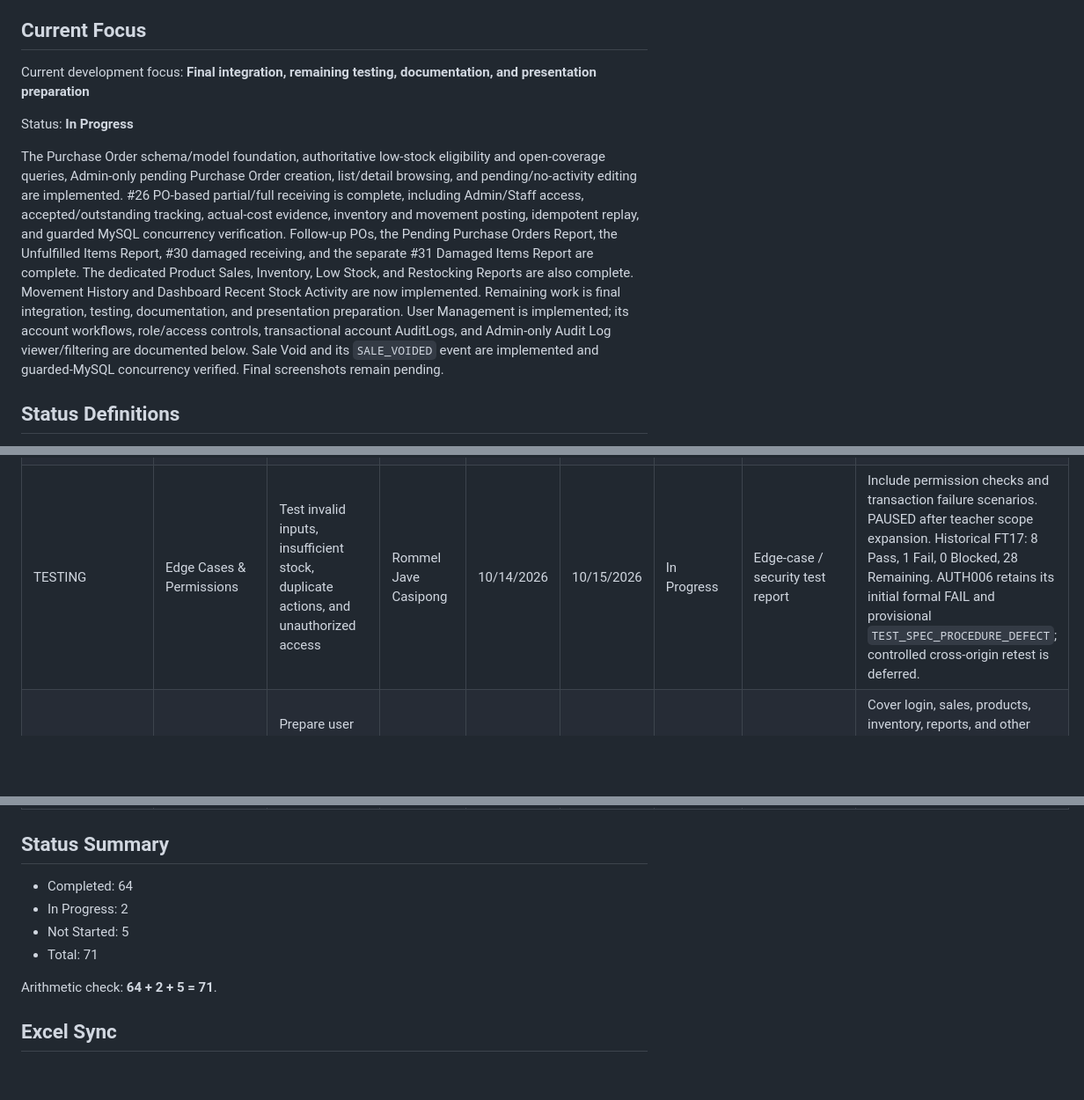
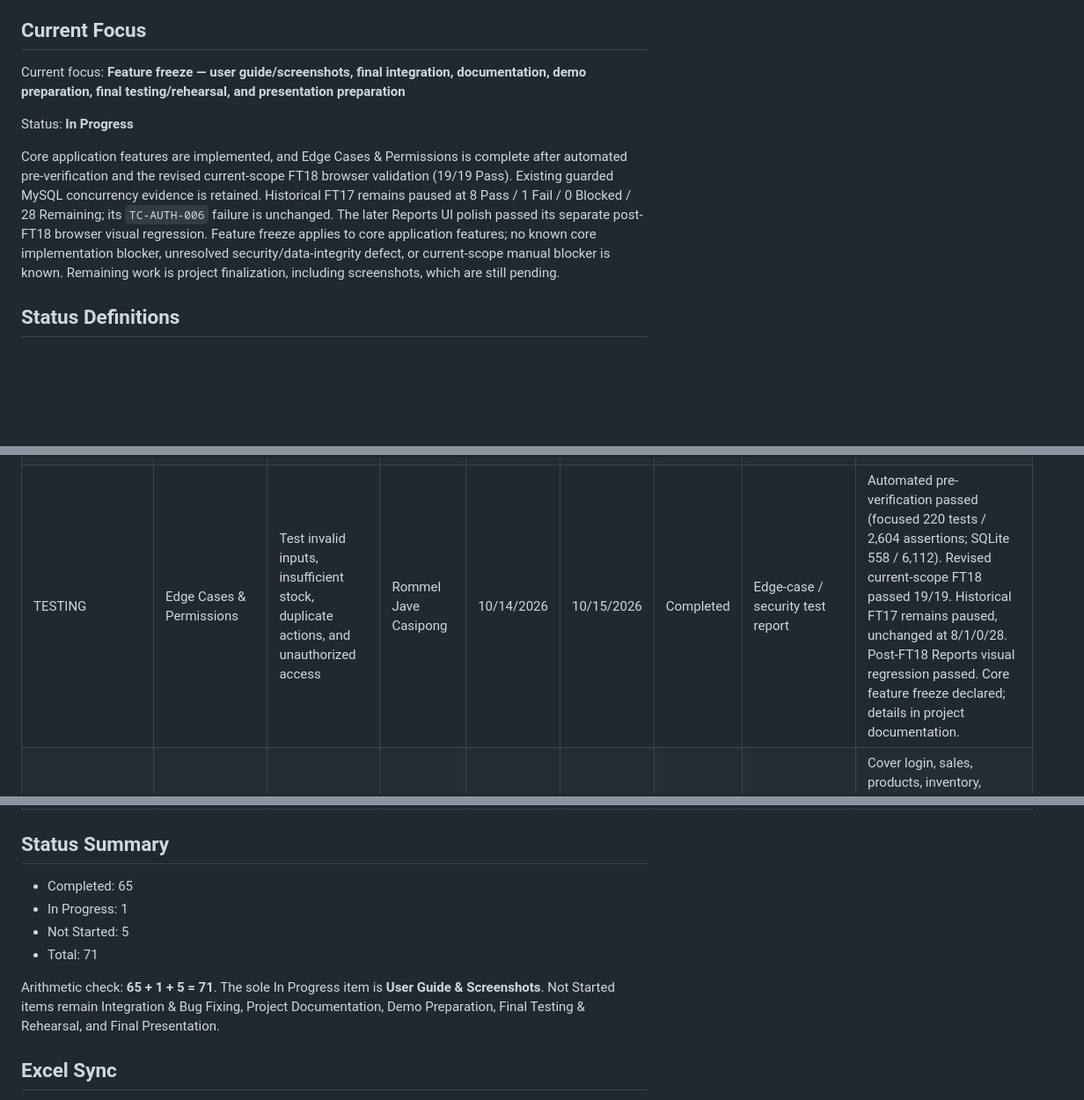
Before and after one commit to wariza818189/3a-trackpro-system, a Markdown page: docs/project-tracker.md, 3 parts joined by grey strips. Shown at 88% size. Rendered like a GitHub page; blank space fills up the shorter version.

```diff
--- a/docs/project-tracker.md
+++ b/docs/project-tracker.md
@@ -14,26 +14,20 @@ project status.
 
 ## Current Focus
 
-Current development focus: **Final integration, remaining testing, documentation, and presentation preparation**
+Current focus: **Feature freeze — user guide/screenshots, final integration, documentation, demo preparation, final testing/rehearsal, and presentation preparation**
 
 Status: **In Progress**
 
-The Purchase Order schema/model foundation, authoritative low-stock eligibility
-and open-coverage queries, Admin-only pending Purchase Order creation,
-list/detail browsing, and pending/no-activity editing are implemented. #26
-PO-based partial/full receiving is complete, including Admin/Staff access,
-accepted/outstanding tracking, actual-cost evidence, inventory and movement
-posting, idempotent replay, and guarded MySQL concurrency verification.
-Follow-up POs, the Pending Purchase Orders Report, the Unfulfilled Items Report,
-#30 damaged receiving, and the separate #31 Damaged Items Report are complete.
-The dedicated Product Sales, Inventory, Low Stock, and Restocking Reports are
-also complete. Movement History and Dashboard Recent Stock Activity are now
-implemented. Remaining work is final integration, testing, documentation, and
-presentation preparation.
-User Management is implemented; its account workflows, role/access controls,
-transactional account AuditLogs, and Admin-only Audit Log viewer/filtering are
-documented below. Sale Void and its `SALE_VOIDED` event are implemented and
-guarded-MySQL concurrency verified. Final screenshots remain pending.
+Core application features are implemented, and Edge Cases & Permissions is
+complete after automated pre-verification and the revised current-scope FT18
+browser validation (19/19 Pass). Existing guarded MySQL concurrency evidence
+is retained. Historical FT17 remains paused at 8 Pass / 1 Fail / 0 Blocked /
+28 Remaining; its `TC-AUTH-006` failure is unchanged. The later Reports UI
+polish passed its separate post-FT18 browser visual regression. Feature freeze
+applies to core application features; no known core implementation blocker,
+unresolved security/data-integrity defect, or current-scope manual blocker is
+known. Remaining work is project finalization, including screenshots, which
+are still pending.
 
 ## Status Definitions
 
@@ -112,7 +106,7 @@ guarded-MySQL concurrency verified. Final screenshots remain pending.
 | AUDIT TRAIL | View Logs | Display audit trail records | Rommel Jave Casipong | 10/12/2026 | 10/14/2026 | Completed | Working audit trail viewer | Admin-only read-only `/audit-logs` page; one row per AuditLog with Manila timestamp, current actor account context, action, affected-record context, description, and allowlisted change summary. |
 | AUDIT TRAIL | Filter Logs | Search and filter audit trail records | Rommel Jave Casipong | 10/12/2026 | 10/14/2026 | Completed | Working audit log filtering | Actor (`audit_logs.user_id`), stored action, and optional inclusive Manila `date_from` / `date_to` filters compose with AND; all-time default, partial dates, fail-closed validation, and pagination persistence are implemented. |
 | TESTING | Functional Testing | Test all completed modules and document errors or unexpected results | Rommel Jave Casipong | 10/12/2026 | 10/13/2026 | Completed | Functional test results | Report discovered bugs to the project lead and retest after fixes. Formal run `FT15-20260909-A`: 30/30 Passed, 0 Failed, 0 Blocked, 0 Remaining. |
-| TESTING | Edge Cases & Permissions | Test invalid inputs, insufficient stock, duplicate actions, and unauthorized access | Rommel Jave Casipong | 10/14/2026 | 10/15/2026 | In Progress | Edge-case / security test report | Include permission checks and transaction failure scenarios. PAUSED after teacher scope expansion. Historical FT17: 8 Pass, 1 Fail, 0 Blocked, 28 Remaining. AUTH006 retains its initial formal FAIL and provisional `TEST_SPEC_PROCEDURE_DEFECT`; controlled cross-origin retest is deferred. |
+| TESTING | Edge Cases & Permissions | Test invalid inputs, insufficient stock, duplicate actions, and unauthorized access | Rommel Jave Casipong | 10/14/2026 | 10/15/2026 | Completed | Edge-case / security test report | Automated pre-verification passed (focused 220 tests / 2,604 assertions; SQLite 558 / 6,112). Revised current-scope FT18 passed 19/19. Historical FT17 remains paused, unchanged at 8/1/0/28. Post-FT18 Reports visual regression passed. Core feature freeze declared; details in project documentation. |
 | DOCUMENTATION | User Guide & Screenshots | Prepare user instructions and organize final system screenshots | Willmer Largo | 10/14/2026 | 10/16/2026 | In Progress | User guide draft | Cover login, sales, products, inventory, reports, and other final user-facing features. A substantial user-guide draft exists; final screenshots and teacher-expansion updates remain. |
 | FINALIZATION | Integration & Bug Fixing | Review all modules, fix identified issues, and prepare a stable final build | ROBERT JAMES WARIZA | 10/15/2026 | 10/18/2026 | Not Started | Release candidate | No major new features after this phase; prioritize stability and correctness. This phase has not begun. |
 | DOCUMENTATION | Project Documentation | Finalize project description, objectives, features, workflows, and screenshots | Willmer Largo | 10/16/2026 | 10/19/2026 | Not Started | Final documentation | Final document should be reviewed by the group before submission/presentation. Finalization has not begun. |
@@ -122,12 +116,15 @@ guarded-MySQL concurrency verified. Final screenshots remain pending.
 
 ## Status Summary
 
-- Completed: 64
-- In Progress: 2
+- Completed: 65
+- In Progress: 1
 - Not Started: 5
 - Total: 71
 
-Arithmetic check: **64 + 2 + 5 = 71**.
+Arithmetic check: **65 + 1 + 5 = 71**.
+The sole In Progress item is **User Guide & Screenshots**. Not Started items
+remain Integration & Bug Fixing, Project Documentation, Demo Preparation,
+Final Testing & Rehearsal, and Final Presentation.
 
 ## Excel Sync
 
```
Also changed, not shown: docs/project-documentation.md (+96 -10 lines).
